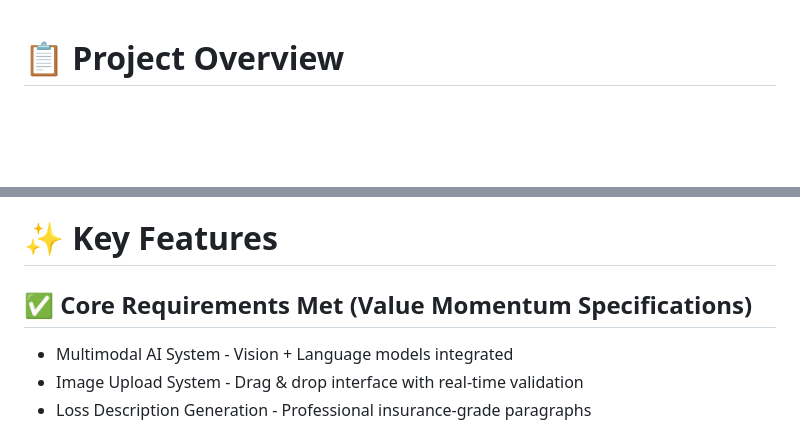
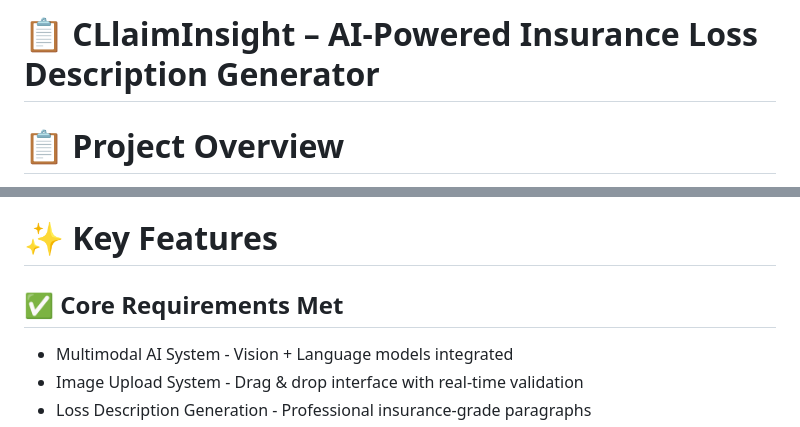
Before and after one commit to shivamverma18/Value-Momentum-Project-2025, a Markdown page: README.md, 2 parts joined by grey strips. GitHub-like rendering; blank space fills up the shorter version.

Commit message:
Revise README with new project title and headings
Updated project title and adjusted section headings.

```diff
--- a/README.md
+++ b/README.md
@@ -1,3 +1,5 @@
+# **📋 CLlaimInsight – AI-Powered Insurance Loss Description Generator**
+
 # 📋 Project Overview
 Claim Insight is an enterprise-grade AI-powered insurance claim assessment platform developed for Value Momentum. The system automates the generation of professional loss descriptions from damage images using multimodal AI (computer vision + NLP). This solution addresses critical industry pain points in insurance claim processing by reducing assessment time, improving consistency, and lowering operational costs.
 
@@ -9,7 +11,7 @@ Claim Insight is an enterprise-grade AI-powered insurance claim assessment platf
 
 # ✨ Key Features
 
-## ✅ Core Requirements Met (Value Momentum Specifications)
+## ✅ Core Requirements Met
 - Multimodal AI System - Vision + Language models integrated
 - Image Upload System - Drag & drop interface with real-time validation
 - Loss Description Generation - Professional insurance-grade paragraphs
```
